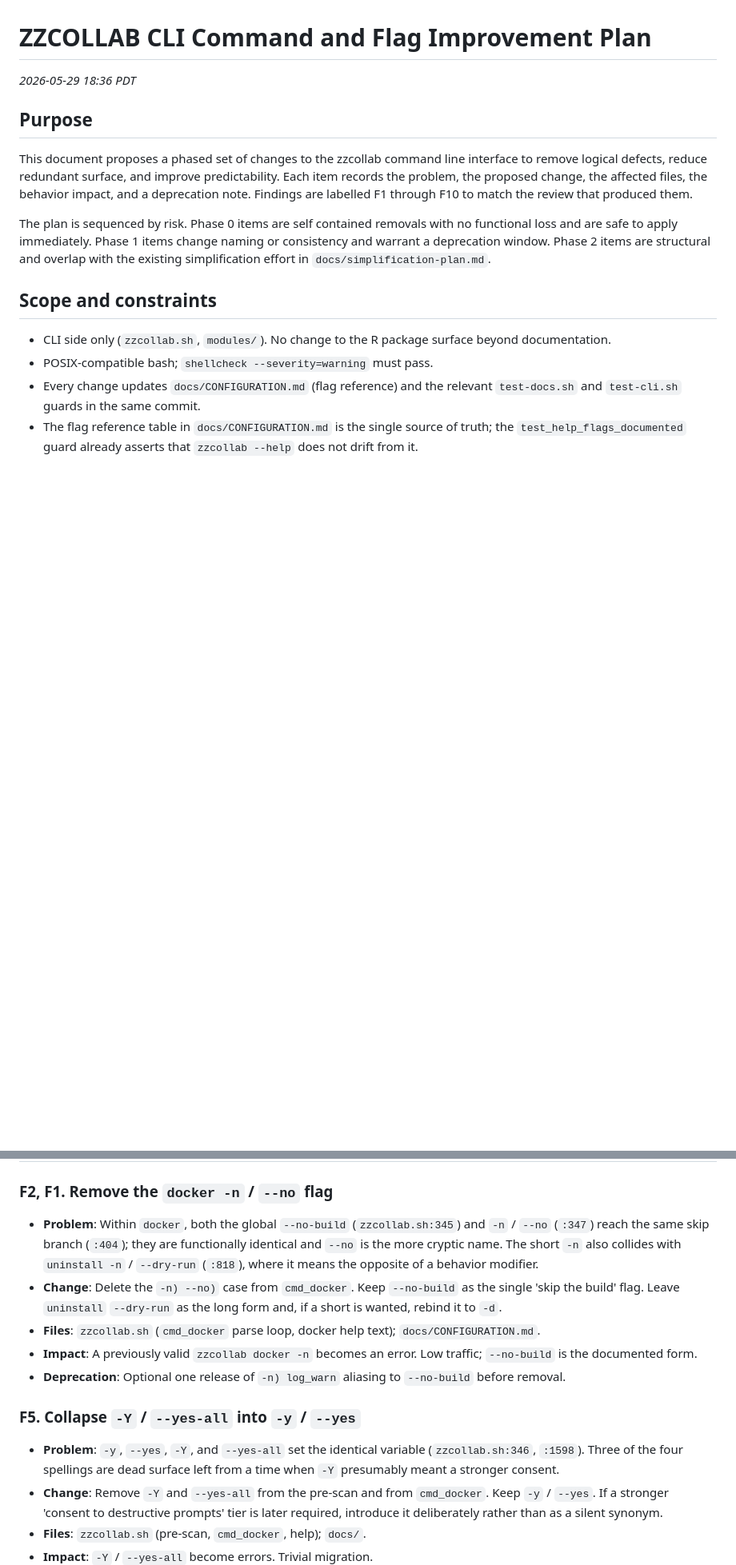
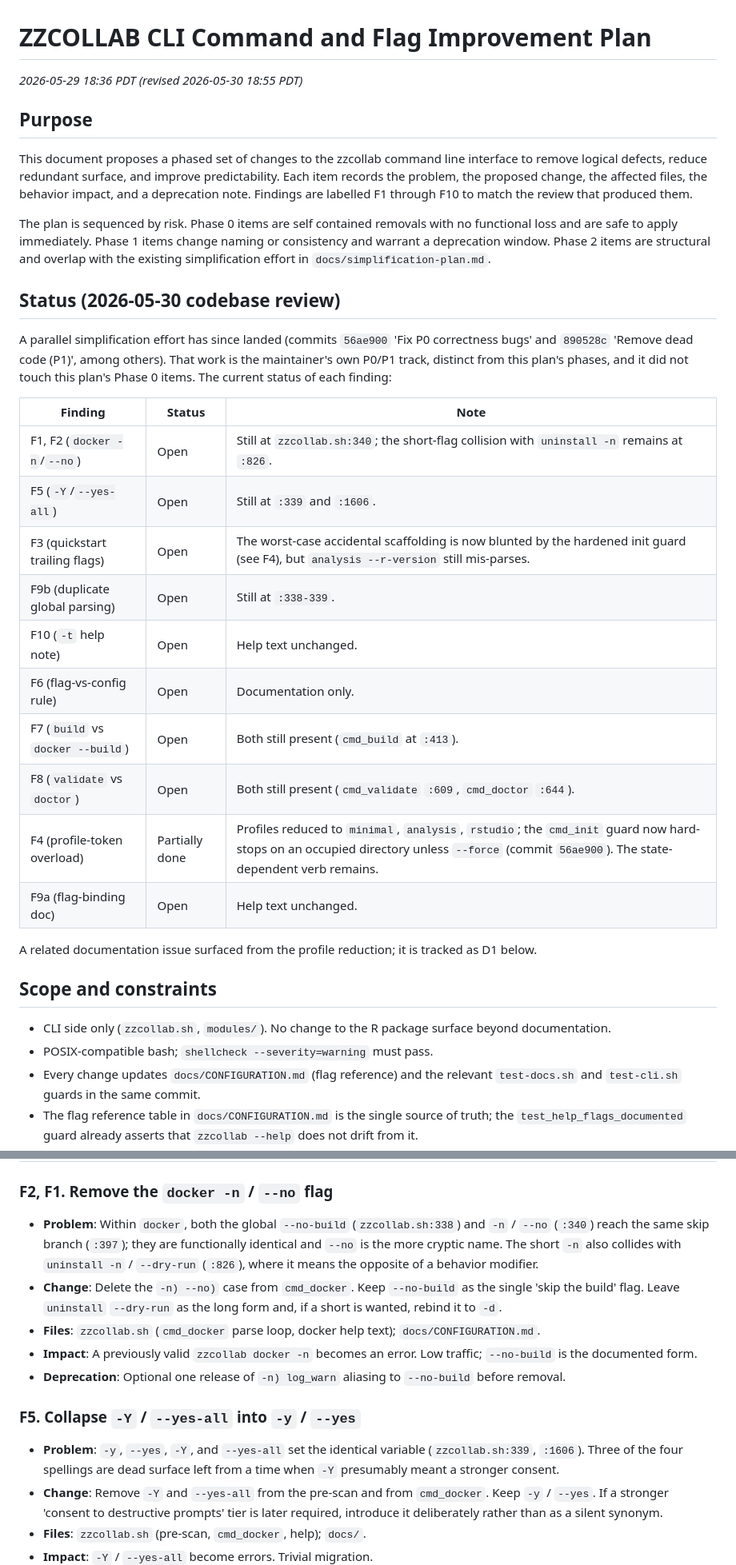
Before and after one commit to rgt47/zzcollab, a Markdown page: docs/cli-ux-improvement-plan.md, 2 parts joined by grey strips. Shown at 80% size. Rendered like a GitHub page; blank space fills up the shorter version.

Commit message:
Auto-backup: 2026-05-30 18:56:55

```diff
--- a/docs/cli-ux-improvement-plan.md
+++ b/docs/cli-ux-improvement-plan.md
@@ -1,5 +1,5 @@
 # ZZCOLLAB CLI Command and Flag Improvement Plan
-*2026-05-29 18:36 PDT*
+*2026-05-29 18:36 PDT (revised 2026-05-30 18:55 PDT)*
 
 ## Purpose
 
@@ -14,6 +14,29 @@ no functional loss and are safe to apply immediately. Phase 1 items change
 naming or consistency and warrant a deprecation window. Phase 2 items are
 structural and overlap with the existing simplification effort in
 `docs/simplification-plan.md`.
+
+## Status (2026-05-30 codebase review)
+
+A parallel simplification effort has since landed (commits `56ae900` 'Fix P0
+correctness bugs' and `890528c` 'Remove dead code (P1)', among others). That
+work is the maintainer's own P0/P1 track, distinct from this plan's phases, and
+it did not touch this plan's Phase 0 items. The current status of each finding:
+
+| Finding | Status | Note |
+|---------|--------|------|
+| F1, F2 (`docker -n`/`--no`) | Open | Still at `zzcollab.sh:340`; the short-flag collision with `uninstall -n` remains at `:826`. |
+| F5 (`-Y`/`--yes-all`) | Open | Still at `:339` and `:1606`. |
+| F3 (quickstart trailing flags) | Open | The worst-case accidental scaffolding is now blunted by the hardened init guard (see F4), but `analysis --r-version` still mis-parses. |
+| F9b (duplicate global parsing) | Open | Still at `:338-339`. |
+| F10 (`-t` help note) | Open | Help text unchanged. |
+| F6 (flag-vs-config rule) | Open | Documentation only. |
+| F7 (`build` vs `docker --build`) | Open | Both still present (`cmd_build` at `:413`). |
+| F8 (`validate` vs `doctor`) | Open | Both still present (`cmd_validate` `:609`, `cmd_doctor` `:644`). |
+| F4 (profile-token overload) | Partially done | Profiles reduced to `minimal`, `analysis`, `rstudio`; the `cmd_init` guard now hard-stops on an occupied directory unless `--force` (commit `56ae900`). The state-dependent verb remains. |
+| F9a (flag-binding doc) | Open | Help text unchanged. |
+
+A related documentation issue surfaced from the profile reduction; it is
+tracked as D1 below.
 
 ## Scope and constraints
 
@@ -31,10 +54,10 @@ structural and overlap with the existing simplification effort in
 ### F2, F1. Remove the `docker -n` / `--no` flag
 
 - **Problem**: Within `docker`, both the global `--no-build`
-  (`zzcollab.sh:345`) and `-n` / `--no` (`:347`) reach the same skip branch
-  (`:404`); they are functionally identical and `--no` is the more cryptic
+  (`zzcollab.sh:338`) and `-n` / `--no` (`:340`) reach the same skip branch
+  (`:397`); they are functionally identical and `--no` is the more cryptic
   name. The short `-n` also collides with `uninstall -n` / `--dry-run`
-  (`:818`), where it means the opposite of a behavior modifier.
+  (`:826`), where it means the opposite of a behavior modifier.
 - **Change**: Delete the `-n) --no)` case from `cmd_docker`. Keep
   `--no-build` as the single 'skip the build' flag. Leave `uninstall`
   `--dry-run` as the long form and, if a short is wanted, rebind it to `-d`.
@@ -48,7 +71,7 @@ structural and overlap with the existing simplification effort in
 ### F5. Collapse `-Y` / `--yes-all` into `-y` / `--yes`
 
 - **Problem**: `-y`, `--yes`, `-Y`, and `--yes-all` set the identical
-  variable (`zzcollab.sh:346`, `:1598`). Three of the four spellings are dead
+  variable (`zzcollab.sh:339`, `:1606`). Three of the four spellings are dead
   surface left from a time when `-Y` presumably meant a stronger consent.
 - **Change**: Remove `-Y` and `--yes-all` from the pre-scan and from
   `cmd_docker`. Keep `-y` / `--yes`. If a stronger 'consent to destructive
```
Also changed, not shown: other parts of docs/cli-ux-improvement-plan.md (+1 -1 lines).
